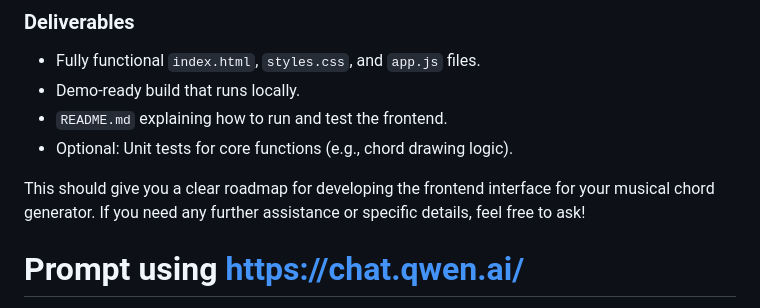
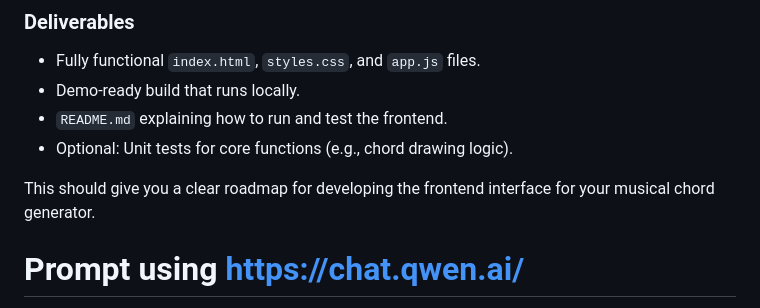
Before and after one commit to pappavis/AI_Playground, a Markdown page: ChordGeneratorFugroAI/README.md, the part around the change. Rendered like a GitHub page.

```diff
--- a/ChordGeneratorFugroAI/README.md
+++ b/ChordGeneratorFugroAI/README.md
@@ -76,7 +76,7 @@ frontend/
 - `README.md` explaining how to run and test the frontend.
 - Optional: Unit tests for core functions (e.g., chord drawing logic).
 
-This should give you a clear roadmap for developing the frontend interface for your musical chord generator. If you need any further assistance or specific details, feel free to ask!
+This should give you a clear roadmap for developing the frontend interface for your musical chord generator.
 
 
 #  Prompt  using <a herf="https://chat.qwen.ai/" target="_blank">https://chat.qwen.ai/</a>
```
